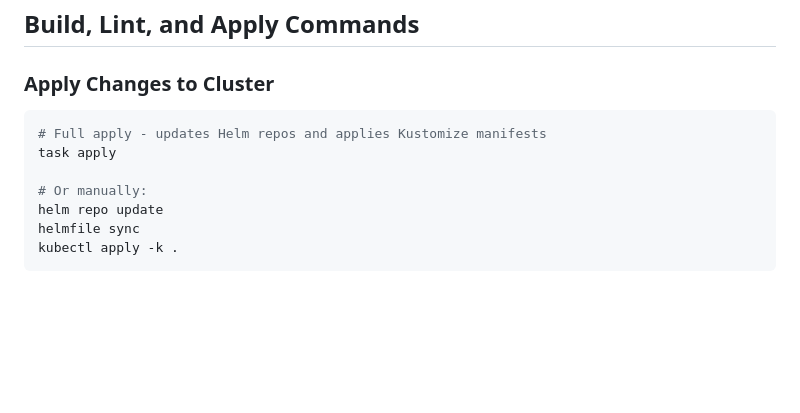
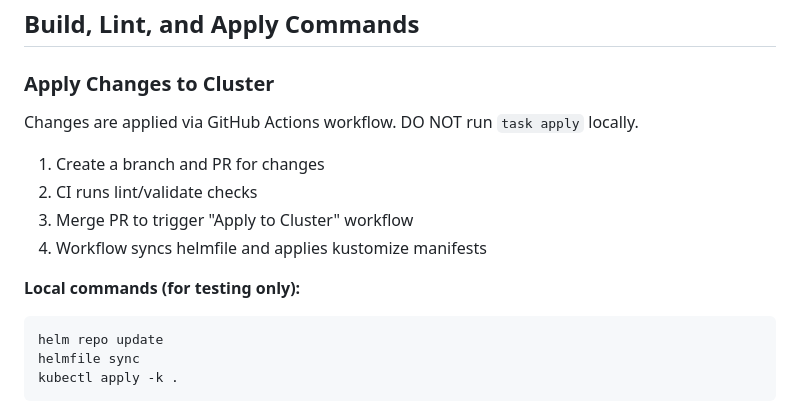
Before and after one commit to kg6zjl/clusters, a Markdown page: AGENTS.md, the part around the change. Drawn GitHub-style; blank space fills up the shorter version.

Commit message:
tracking changes

````diff
--- a/AGENTS.md
+++ b/AGENTS.md
@@ -17,11 +17,15 @@ This is a **single-node Kubernetes home lab cluster** running on an AMD-based Ac
 
 ### Apply Changes to Cluster
 
+Changes are applied via GitHub Actions workflow. DO NOT run `task apply` locally.
+
+1. Create a branch and PR for changes
+2. CI runs lint/validate checks
+3. Merge PR to trigger "Apply to Cluster" workflow
+4. Workflow syncs helmfile and applies kustomize manifests
+
+**Local commands (for testing only):**
 ```bash
-# Full apply - updates Helm repos and applies Kustomize manifests
-task apply
-
-# Or manually:
 helm repo update
 helmfile sync
 kubectl apply -k .
````
